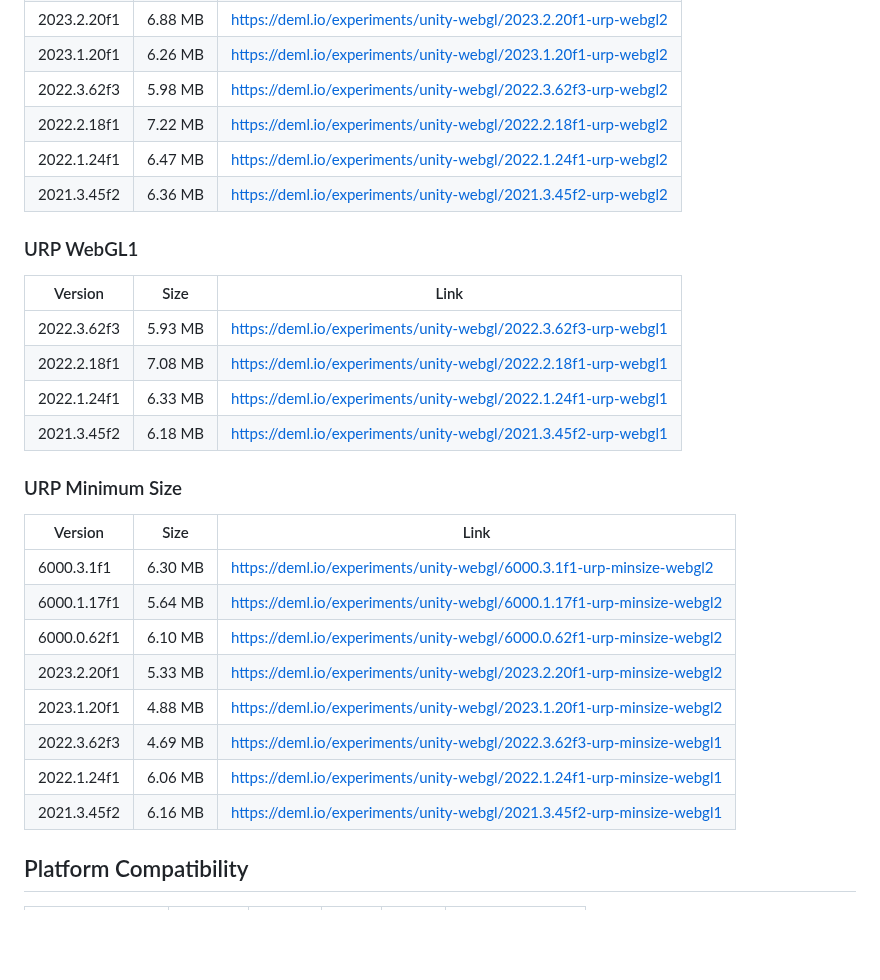
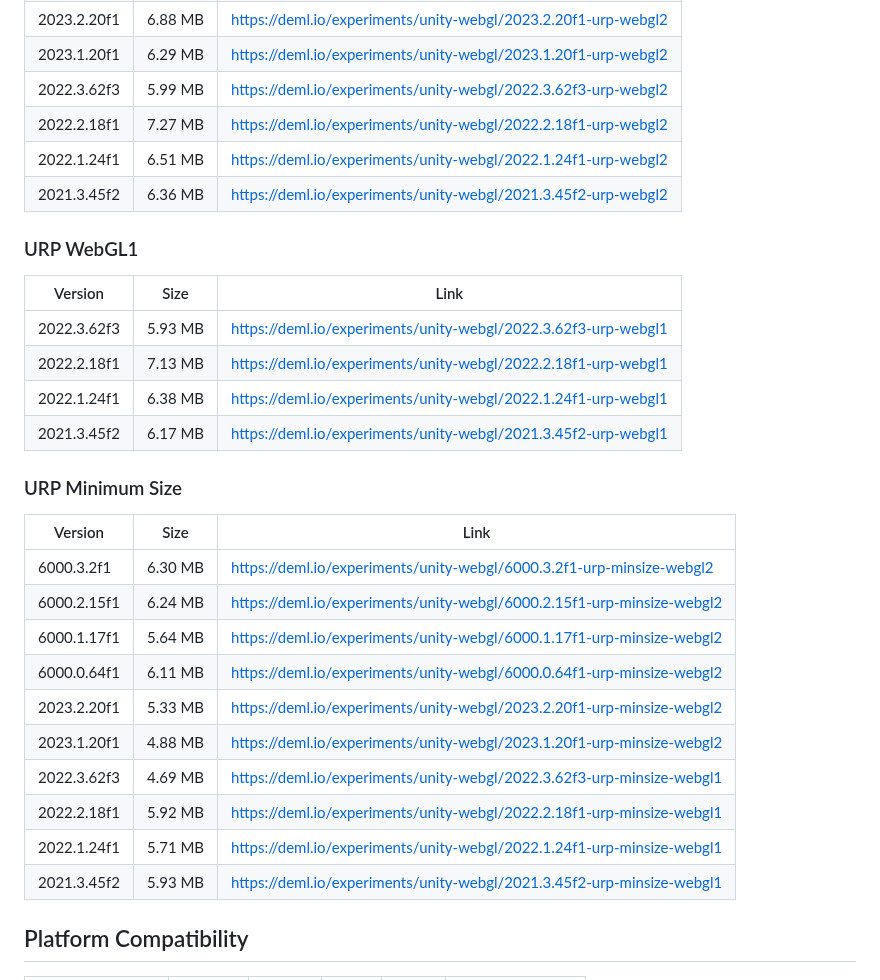
Before and after one commit to JohannesDeml/UnityWebGL-LoadingTest, a Markdown page: README.md, the part around one of its changes. GitHub-like rendering; blank space fills up the shorter version.

```diff
--- a/README.md
+++ b/README.md
@@ -83,8 +83,8 @@ Version | Size | Link
 2023.2.20f1 | 6.88 MB | https://deml.io/experiments/unity-webgl/2023.2.20f1-urp-webgl2
-2023.1.20f1 | 6.26 MB | https://deml.io/experiments/unity-webgl/2023.1.20f1-urp-webgl2
-2022.3.62f3 | 5.98 MB | https://deml.io/experiments/unity-webgl/2022.3.62f3-urp-webgl2
-2022.2.18f1 | 7.22 MB | https://deml.io/experiments/unity-webgl/2022.2.18f1-urp-webgl2
-2022.1.24f1 | 6.47 MB | https://deml.io/experiments/unity-webgl/2022.1.24f1-urp-webgl2
+2023.1.20f1 | 6.29 MB | https://deml.io/experiments/unity-webgl/2023.1.20f1-urp-webgl2
+2022.3.62f3 | 5.99 MB | https://deml.io/experiments/unity-webgl/2022.3.62f3-urp-webgl2
+2022.2.18f1 | 7.27 MB | https://deml.io/experiments/unity-webgl/2022.2.18f1-urp-webgl2
+2022.1.24f1 | 6.51 MB | https://deml.io/experiments/unity-webgl/2022.1.24f1-urp-webgl2
 2021.3.45f2 | 6.36 MB | https://deml.io/experiments/unity-webgl/2021.3.45f2-urp-webgl2
 
 
@@ -93,23 +93,25 @@ Version | Size | Link
 Version | Size | Link
 --- | --- | ---
 2022.3.62f3 | 5.93 MB | https://deml.io/experiments/unity-webgl/2022.3.62f3-urp-webgl1
-2022.2.18f1 | 7.08 MB | https://deml.io/experiments/unity-webgl/2022.2.18f1-urp-webgl1
-2022.1.24f1 | 6.33 MB | https://deml.io/experiments/unity-webgl/2022.1.24f1-urp-webgl1
-2021.3.45f2 | 6.18 MB | https://deml.io/experiments/unity-webgl/2021.3.45f2-urp-webgl1
+2022.2.18f1 | 7.13 MB | https://deml.io/experiments/unity-webgl/2022.2.18f1-urp-webgl1
+2022.1.24f1 | 6.38 MB | https://deml.io/experiments/unity-webgl/2022.1.24f1-urp-webgl1
+2021.3.45f2 | 6.17 MB | https://deml.io/experiments/unity-webgl/2021.3.45f2-urp-webgl1
 
 
 ### URP Minimum Size
 
 Version | Size | Link
 --- | --- | ---
-6000.3.1f1 | 6.30 MB | https://deml.io/experiments/unity-webgl/6000.3.1f1-urp-minsize-webgl2
+6000.3.2f1 | 6.30 MB | https://deml.io/experiments/unity-webgl/6000.3.2f1-urp-minsize-webgl2
+6000.2.15f1 | 6.24 MB | https://deml.io/experiments/unity-webgl/6000.2.15f1-urp-minsize-webgl2
 6000.1.17f1 | 5.64 MB | https://deml.io/experiments/unity-webgl/6000.1.17f1-urp-minsize-webgl2
-6000.0.62f1 | 6.10 MB | https://deml.io/experiments/unity-webgl/6000.0.62f1-urp-minsize-webgl2
+6000.0.64f1 | 6.11 MB | https://deml.io/experiments/unity-webgl/6000.0.64f1-urp-minsize-webgl2
 2023.2.20f1 | 5.33 MB | https://deml.io/experiments/unity-webgl/2023.2.20f1-urp-minsize-webgl2
 2023.1.20f1 | 4.88 MB | https://deml.io/experiments/unity-webgl/2023.1.20f1-urp-minsize-webgl2
 2022.3.62f3 | 4.69 MB | https://deml.io/experiments/unity-webgl/2022.3.62f3-urp-minsize-webgl1
-2022.1.24f1 | 6.06 MB | https://deml.io/experiments/unity-webgl/2022.1.24f1-urp-minsize-webgl1
-2021.3.45f2 | 6.16 MB | https://deml.io/experiments/unity-webgl/2021.3.45f2-urp-minsize-webgl1
+2022.2.18f1 | 5.92 MB | https://deml.io/experiments/unity-webgl/2022.2.18f1-urp-minsize-webgl1
+2022.1.24f1 | 5.71 MB | https://deml.io/experiments/unity-webgl/2022.1.24f1-urp-minsize-webgl1
+2021.3.45f2 | 5.93 MB | https://deml.io/experiments/unity-webgl/2021.3.45f2-urp-minsize-webgl1
 
 
 ## Platform Compatibility
```
Also changed, not shown: other parts of README.md (+25 -25 lines), Documentation/built-in-render-pipeline-build-sizes.png, Documentation/urp-build-sizes.png.
